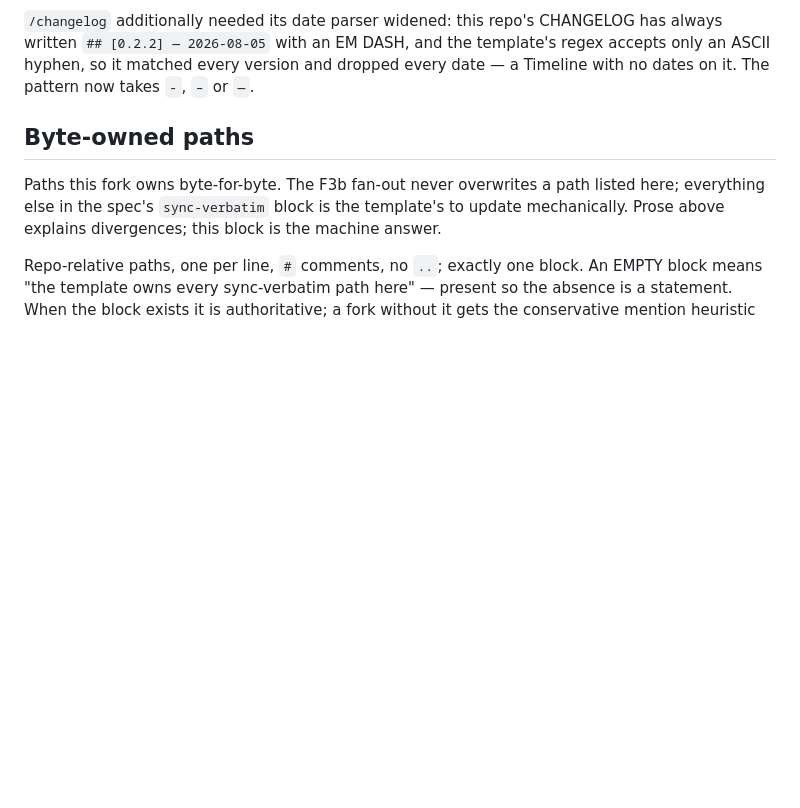
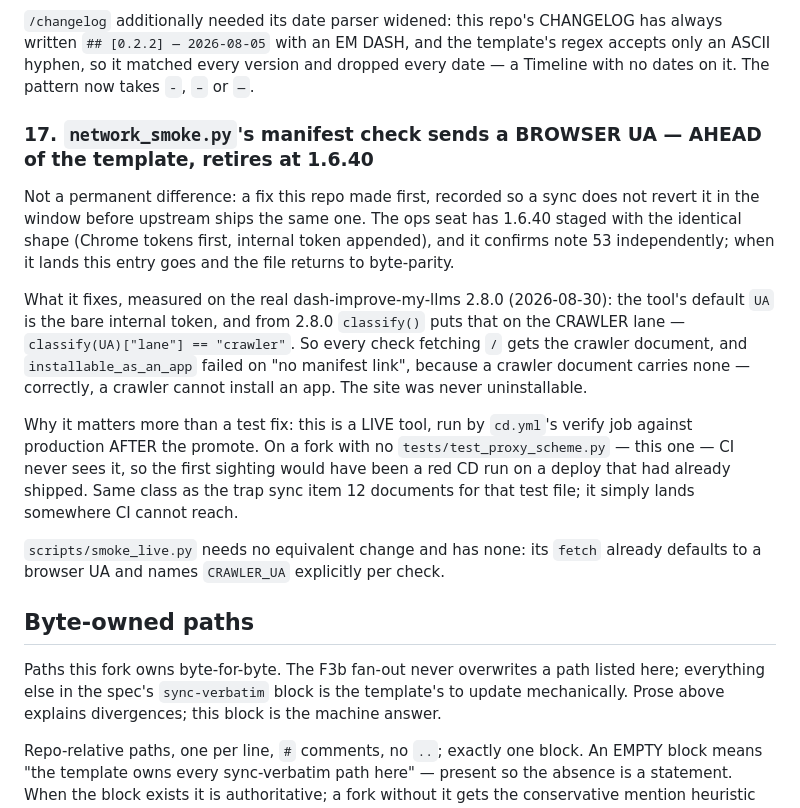
Before and after one commit to pip-install-python/dash-leaflet2, a Markdown page: DIVERGENCES.md, the part around the change. GitHub-like rendering; blank space fills up the shorter version.

Commit message:
Record the smoke-battery UA fix as a divergence until 1.6.40 lands
Contract rule 5 — record a deliberate difference in the same commit that
creates it. 3fb1ba9 shipped the fix without the record, which is the one
state indistinguishable from drift: a sync reading network_smoke.py six
weeks from now would see a fork-edited shared drop-in and restore the
default-UA fetch, putting the manifest check back on the crawler lane and
CD back to red after a deploy.

Recorded as AHEAD of the template rather than divergent from it: the ops
seat has 1.6.40 staged with the identical shape, so this entry retires
when that lands and the file returns to byte-parity.

Co-Authored-By: Claude Opus 5 <noreply@anthropic.com>
Claude-Session: https://claude.ai/code/session_01P6tDZymsTt73Z4xFW1M5JX

```diff
--- a/DIVERGENCES.md
+++ b/DIVERGENCES.md
@@ -303,6 +303,34 @@ DASH, and the template's regex accepts only an ASCII hyphen, so it
 matched every version and dropped every date — a Timeline with no
 dates on it. The pattern now takes `-`, `–` or `—`.
 
+### 17. `network_smoke.py`'s manifest check sends a BROWSER UA — AHEAD of the template, retires at 1.6.40
+
+Not a permanent difference: a fix this repo made first, recorded so a
+sync does not revert it in the window before upstream ships the same
+one. The ops seat has 1.6.40 staged with the identical shape (Chrome
+tokens first, internal token appended), and it confirms note 53
+independently; when it lands this entry goes and the file returns to
+byte-parity.
+
+What it fixes, measured on the real dash-improve-my-llms 2.8.0
+(2026-08-30): the tool's default `UA` is the bare internal token, and
+from 2.8.0 `classify()` puts that on the CRAWLER lane —
+`classify(UA)["lane"] == "crawler"`. So every check fetching `/` gets
+the crawler document, and `installable_as_an_app` failed on "no
+manifest link", because a crawler document carries none — correctly, a
+crawler cannot install an app. The site was never uninstallable.
+
+Why it matters more than a test fix: this is a LIVE tool, run by
+`cd.yml`'s verify job against production AFTER the promote. On a fork
+with no `tests/test_proxy_scheme.py` — this one — CI never sees it, so
+the first sighting would have been a red CD run on a deploy that had
+already shipped. Same class as the trap sync item 12 documents for
+that test file; it simply lands somewhere CI cannot reach.
+
+`scripts/smoke_live.py` needs no equivalent change and has none: its
+`fetch` already defaults to a browser UA and names `CRAWLER_UA`
+explicitly per check.
+
 ## Byte-owned paths
 
 Paths this fork owns byte-for-byte. The F3b fan-out never overwrites
```
